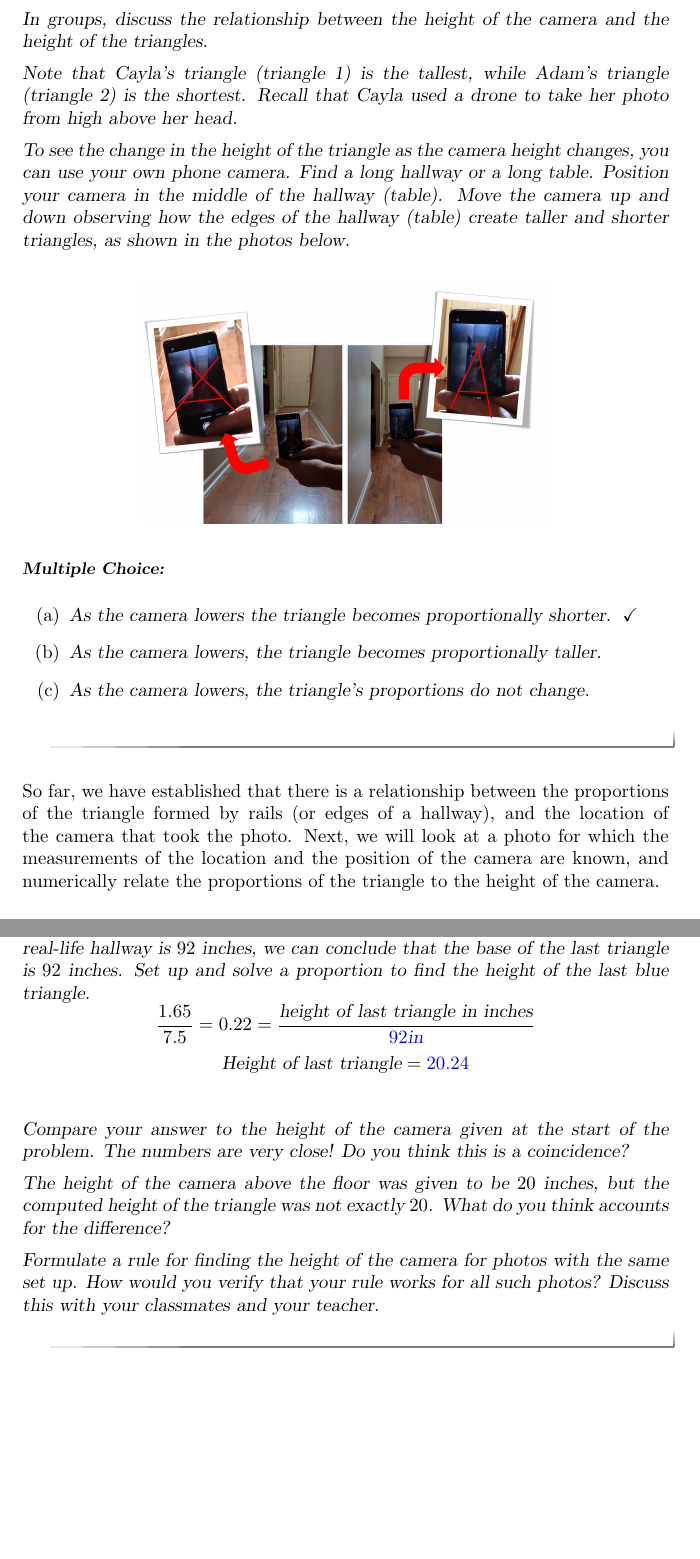
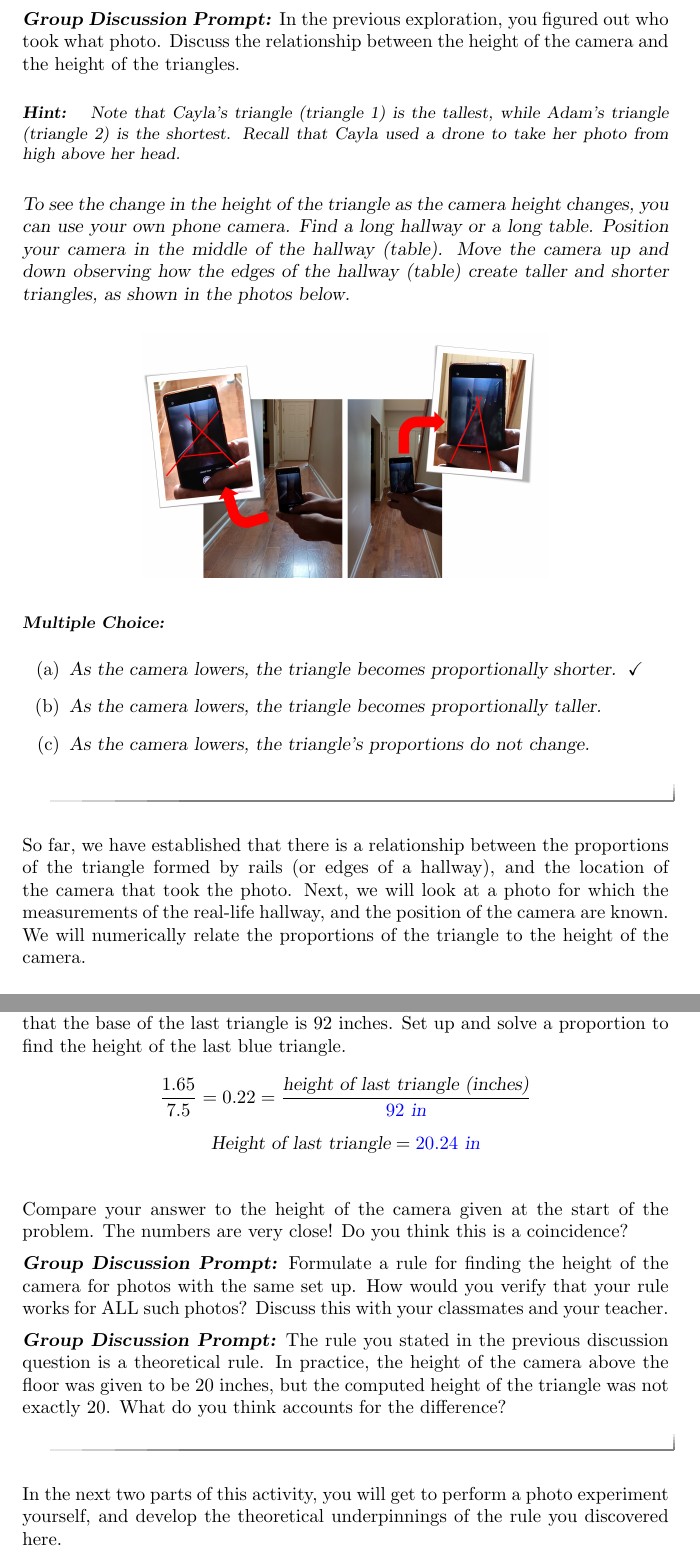
Before and after one commit to annadavismath/LinesOfSight, a LaTeX document (Worksheets/where_was_eye_sheet1.tex): two parts of pages 5 and 7 of 7, joined at a grey line, cut at the place of the change, the shorter picture padded with empty space. Compiled offline with pdfLaTeX.

Commit message:
finalize first sheet

```diff
--- a/Worksheets/where_was_eye_sheet1.tex
+++ b/Worksheets/where_was_eye_sheet1.tex
@@ -1,7 +1,7 @@
 \documentclass{ximera}
 \input{../preamble.tex}
 
-\title{Where was Eye? Part I} \license{CC BY-NC-SA 4.0}
+\title{Where was Eye? (part 1)} \license{CC BY-NC-SA 4.0}
 
 \begin{document}
 
@@ -73,11 +75,12 @@ You might describe the first triangle as tall and narrow, and the second triangl
          \includegraphics[width=3.5in]{matchedTriangles.jpg}
 \end{image}
 
-In groups, discuss the relationship between the height of the camera and the height of the triangles.
+\textbf{Group Discussion Prompt:}
+\emph{In the previous exploration, you figured out who took what photo.  Discuss the relationship between the height of the camera and the height of the triangles.}
 
-\begin{expandable}
+\begin{hint}
     Note that Cayla's triangle (triangle 1) is the tallest, while Adam's triangle (triangle 2) is the shortest.  Recall that Cayla used a drone to take her photo from high above her head.
-\end{expandable}
+\end{hint}
 
 To see the change in the height of the triangle as the camera height changes, you can use your own phone camera.  Find a long hallway or a long table.  Position your camera in the middle of the hallway (table).  Move the camera up and down observing how the edges of the hallway (table) create taller and shorter triangles, as shown in the photos below.
 
@@ -86,14 +89,14 @@ To see the change in the height of the triangle as the camera height changes, yo
 \end{image}
 
 \begin{multipleChoice}
-        \choice[correct]{As the camera lowers the triangle becomes proportionally shorter.}
+        \choice[correct]{As the camera lowers, the triangle becomes proportionally shorter.}
         \choice{As the camera lowers, the triangle becomes proportionally taller.}
         \choice{As the camera lowers, the triangle's proportions do not change.}
     \end{multipleChoice}
 
 \end{exploration}
 
-So far, we have established that there is a relationship between the proportions of the triangle formed by rails (or edges of a hallway), and the location of the camera that took the photo.  Next, we will look at a photo for which the measurements of the location and the position of the camera are known, and numerically relate the proportions of the triangle to the height of the camera.
+So far, we have established that there is a relationship between the proportions of the triangle formed by rails (or edges of a hallway), and the location of the camera that took the photo.  Next, we will look at a photo for which the measurements of the real-life hallway, and the position of the camera are known.  We will numerically relate the proportions of the triangle to the height of the camera.
 
 \begin{exploration}\label{exp:hallway}
 % In this exploration, we will use a photo
@@ -130,25 +133,21 @@ Next, we will try to figure out what to do with this ratio to find an estimate f
          \includegraphics[width=5in]{similarHallways.jpg}
 \end{image}
 
-%\begin{question}
-    Since the last ''print" in the above graphic is life-sized, and the width of the real-life hallway is $92$ inches, we can conclude that the base of the last triangle is $92$ inches.
-    Set up and solve a proportion to find the height of the last blue triangle.
-    $$\frac{1.65}{7.5}=0.22=\frac{\text{height of last triangle in inches}}{\answer{92}\text{in}}$$
-    $$\text{Height of last triangle}=\answer{20.24}$$
+\textbf{Group Discussion Prompt:}
+    \emph{Since the last ''print" in the above graphic is life-sized, and the width of the real-life hallway is $92$ inches, we can conclude that the base of the last triangle is $92$ inches.
+    Set up and solve a proportion to find the height of the last blue triangle.}
+    $$\frac{1.65}{7.5}=0.22=\frac{\text{height of last triangle (inches)}}{\answer{92}~\text{in}}$$
+    $$\text{Height of last triangle}=\answer{20.24}~\text{in}$$
 
-    Compare your answer to the height of the camera given at the start of the problem.  The numbers are very close!  Do you think this is a coincidence?
-%\end{question}
+   \emph{Compare your answer to the height of the camera given at the start of the problem.  The numbers are very close!  Do you think this is a coincidence?}
 
-%\begin{question}
-    The height of the camera above the floor was given to be $20$ inches, but the computed height of the triangle was not exactly $20$.  What do you think accounts for the difference?
-%\end{question}
+\textbf{Group Discussion Prompt:}
+    \emph{Formulate a rule for finding the height of the camera for photos with the same set up.  How would you verify that your rule works for ALL such photos?  Discuss this with your classmates and your teacher.}
 
-%\begin{question}
-    Formulate a rule for finding the height of the camera for photos with the same set up.  How would you verify that your rule works for all such photos?  Discuss this with your classmates and your teacher.
-%\end{question}
+\textbf{Group Discussion Prompt:}
+    \emph{The rule you stated in the previous discussion question is a theoretical rule.  In practice, the height of the camera above the floor was given to be $20$ inches, but the computed height of the triangle was not exactly $20$.  What do you think accounts for the difference?}
 \end{exploration}
 
-
-
+In the next two parts of this activity, you will get to perform a photo experiment yourself, and develop the theoretical underpinnings of the rule you discovered here.
 
 \end{document}
```
Also changed, not shown: Lines_of_Sight.tex (renamed from QC_stats.tex, +1 -4 lines), Worksheets/where_was_eye_sheet1.tex (18 more changed lines).
